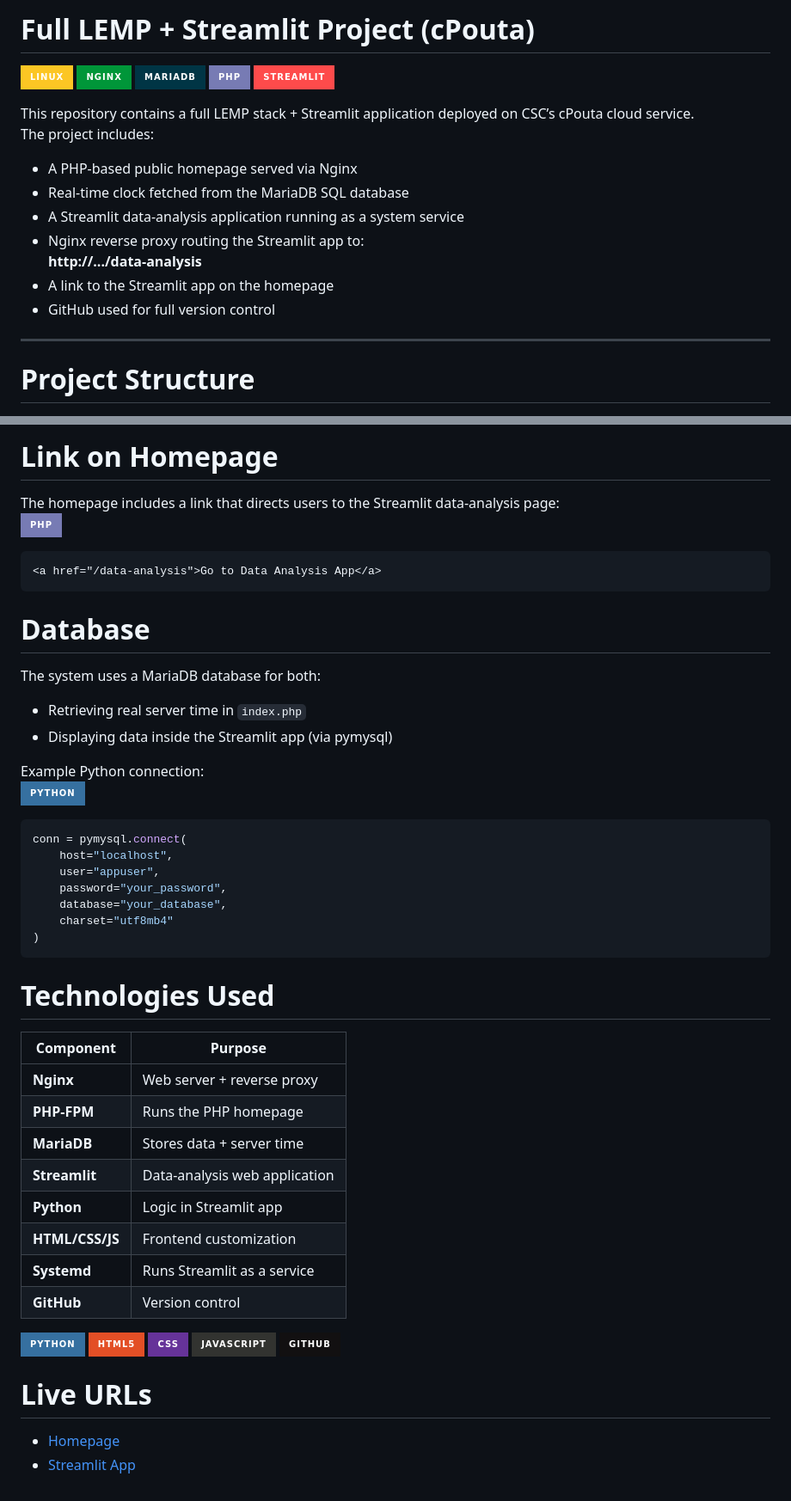
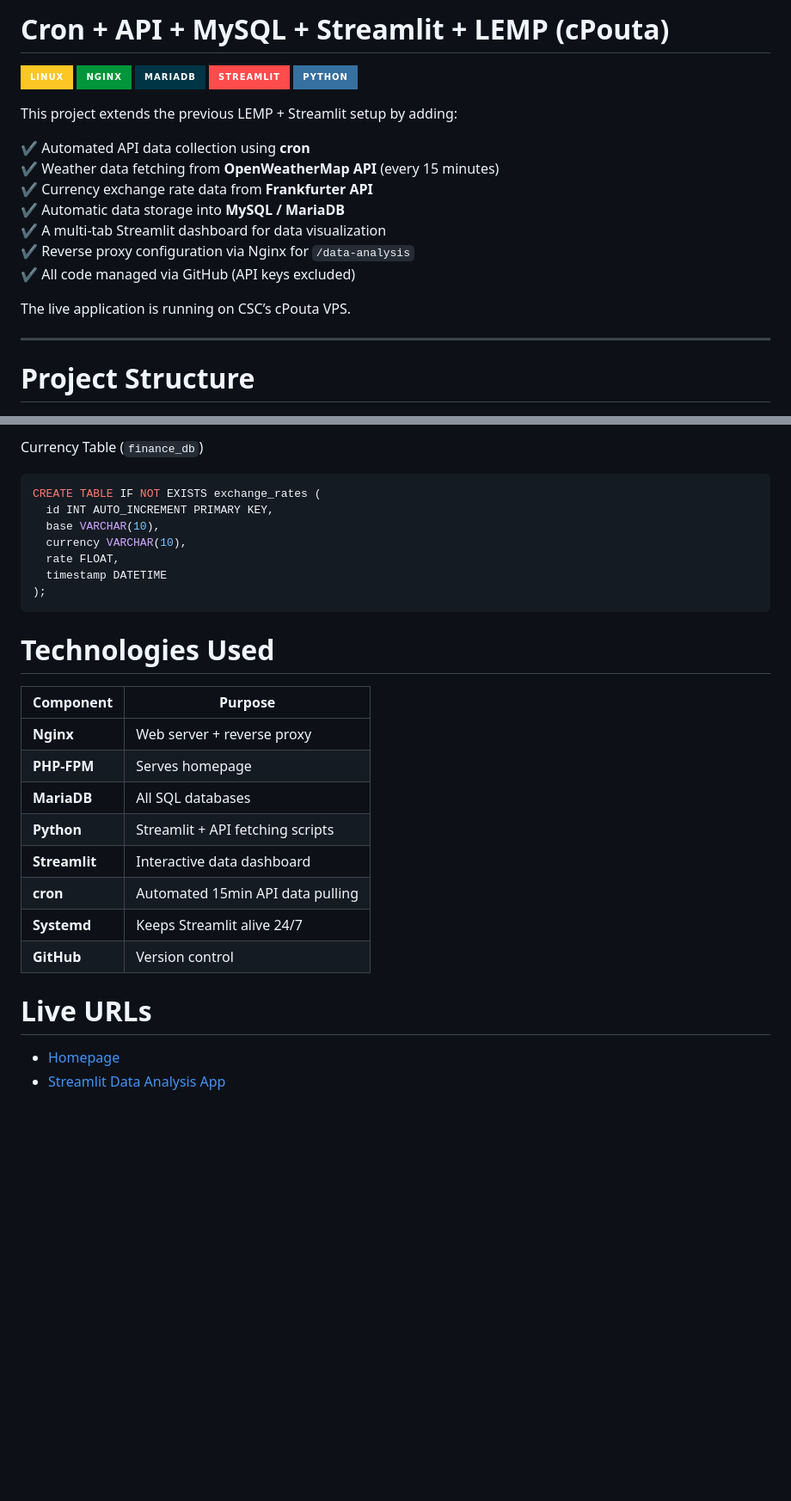
Before and after one commit to Llaamari/lemp, a Markdown page: README.md, 2 parts joined by grey strips. Shown at 86% size. GitHub-like rendering; badges without logos; blank space fills up the shorter version.

Commit message:
Revise README with project details and features
Updated project title and added new features including cron job for automated data fetching, Python badge, and improved descriptions.

````diff
--- a/README.md
+++ b/README.md
@@ -1,20 +1,21 @@
-# Full LEMP + Streamlit Project (cPouta)
+# Cron + API + MySQL + Streamlit + LEMP (cPouta)
 ![Linux](https://img.shields.io/badge/Linux-FCC624?style=for-the-badge&logo=linux&logoColor=black)
 ![Nginx](https://img.shields.io/badge/Nginx-%23009639.svg?style=for-the-badge&logo=nginx&logoColor=white)
 ![MariaDB](https://img.shields.io/badge/MariaDB-003545?style=for-the-badge&logo=mariadb&logoColor=white)
-![PHP](https://img.shields.io/badge/PHP-%23777BB4.svg?style=for-the-badge&logo=php&logoColor=white)
 ![Streamlit](https://img.shields.io/badge/Streamlit-%23FE4B4B.svg?style=for-the-badge&logo=streamlit&logoColor=white)
+![Python](https://img.shields.io/badge/Python-3670A0.svg?style=for-the-badge&logo=python&logoColor=yellow)
 
-This repository contains a full LEMP stack + Streamlit application deployed on CSC’s cPouta cloud service.
-The project includes:
+This project extends the previous LEMP + Streamlit setup by adding:
 
-- A PHP-based public homepage served via Nginx
-- Real-time clock fetched from the MariaDB SQL database
-- A Streamlit data-analysis application running as a system service
-- Nginx reverse proxy routing the Streamlit app to:
-  **http://...<server-ip>/data-analysis**
-- A link to the Streamlit app on the homepage
-- GitHub used for full version control
+✔ Automated API data collection using **cron**
+✔ Weather data fetching from **OpenWeatherMap API** (every 15 minutes)
+✔ Currency exchange rate data from **Frankfurter API**
+✔ Automatic data storage into **MySQL / MariaDB**
+✔ A multi-tab Streamlit dashboard for data visualization
+✔ Reverse proxy configuration via Nginx for `/data-analysis`
+✔ All code managed via GitHub (API keys excluded)
+
+The live application is running on CSC’s cPouta VPS.
 
 ---
 
@@ -136,43 +163,26 @@ http://<server-ip>/data-analysis
 ```
-# Link on Homepage
-The homepage includes a link that directs users to the Streamlit data-analysis page:<br>
-![PHP](https://img.shields.io/badge/PHP-%23777BB4.svg?style=for-the-badge&logo=php&logoColor=white)
-```php-template
-<a href="/data-analysis">Go to Data Analysis App</a>
-```
-# Database
-The system uses a MariaDB database for both:
-- Retrieving real server time in `index.php`
-- Displaying data inside the Streamlit app (via pymysql)
-
-Example Python connection:<br>
-![Python](https://img.shields.io/badge/Python-3670A0?style=for-the-badge&logo=python&logoColor=ffdd54)
-```python
-conn = pymysql.connect(
-    host="localhost",
-    user="appuser",
-    password="your_password",
-    database="your_database",
-    charset="utf8mb4"
-)
+Currency Table (`finance_db`)
+```sql
+CREATE TABLE IF NOT EXISTS exchange_rates (
+  id INT AUTO_INCREMENT PRIMARY KEY,
+  base VARCHAR(10),
+  currency VARCHAR(10),
+  rate FLOAT,
+  timestamp DATETIME
+);
 ```
 # Technologies Used
-| Component       | Purpose                       |
-| --------------- | ----------------------------- |
-| **Nginx**       | Web server + reverse proxy    |
-| **PHP-FPM**     | Runs the PHP homepage         |
-| **MariaDB**     | Stores data + server time     |
-| **Streamlit**   | Data-analysis web application |
-| **Python**      | Logic in Streamlit app        |
-| **HTML/CSS/JS** | Frontend customization        |
-| **Systemd**     | Runs Streamlit as a service   |
-| **GitHub**      | Version control               |
+| Component     | Purpose                          |
+| ------------- | -------------------------------- |
+| **Nginx**     | Web server + reverse proxy       |
+| **PHP-FPM**   | Serves homepage                  |
+| **MariaDB**   | All SQL databases                |
+| **Python**    | Streamlit + API fetching scripts |
+| **Streamlit** | Interactive data dashboard       |
+| **cron**      | Automated 15min API data pulling |
+| **Systemd**   | Keeps Streamlit alive 24/7       |
+| **GitHub**    | Version control                  |
 
-![Python](https://img.shields.io/badge/Python-3670A0?style=for-the-badge&logo=python&logoColor=ffdd54)
-![HTML5](https://img.shields.io/badge/Html5-%23E34F26.svg?style=for-the-badge&logo=html5&logoColor=white)
-![CSS](https://img.shields.io/badge/CSS-%23663399.svg?style=for-the-badge&logo=css&logoColor=white)
-![JavaScript](https://img.shields.io/badge/JavaScript-%23323330.svg?style=for-the-badge&logo=javascript&logoColor=%23F7DF1E)
-![GitHub](https://img.shields.io/badge/GitHub-%23121011.svg?style=for-the-badge&logo=github&logoColor=white)
 # Live URLs
 - [Homepage](http://86.50.22.232/)
-- [Streamlit App](http://86.50.22.232/data-analysis/)
+- [Streamlit Data Analysis App](http://86.50.22.232/data-analysis/)
````
Also changed, not shown: other parts of README.md (+89 -63 lines).
